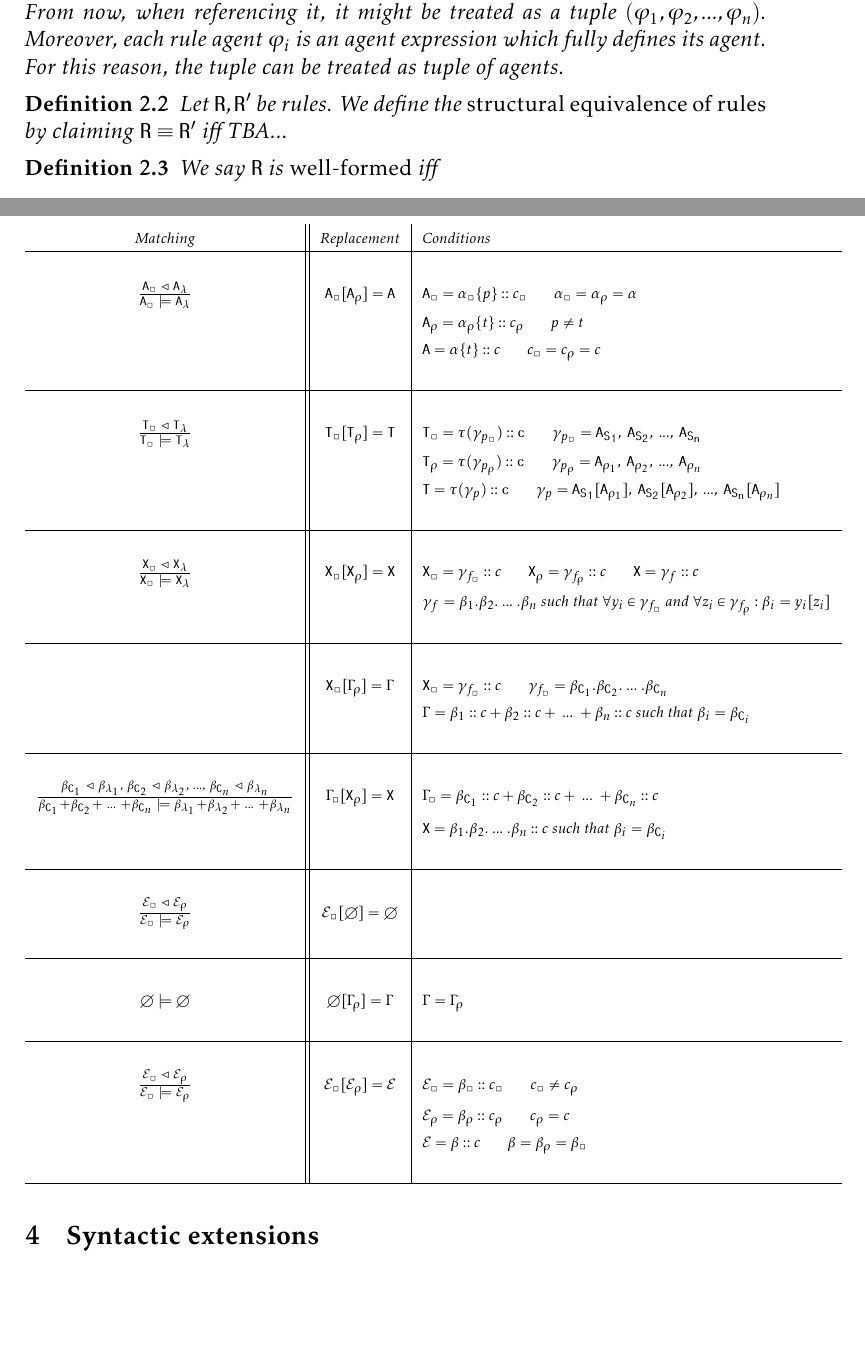
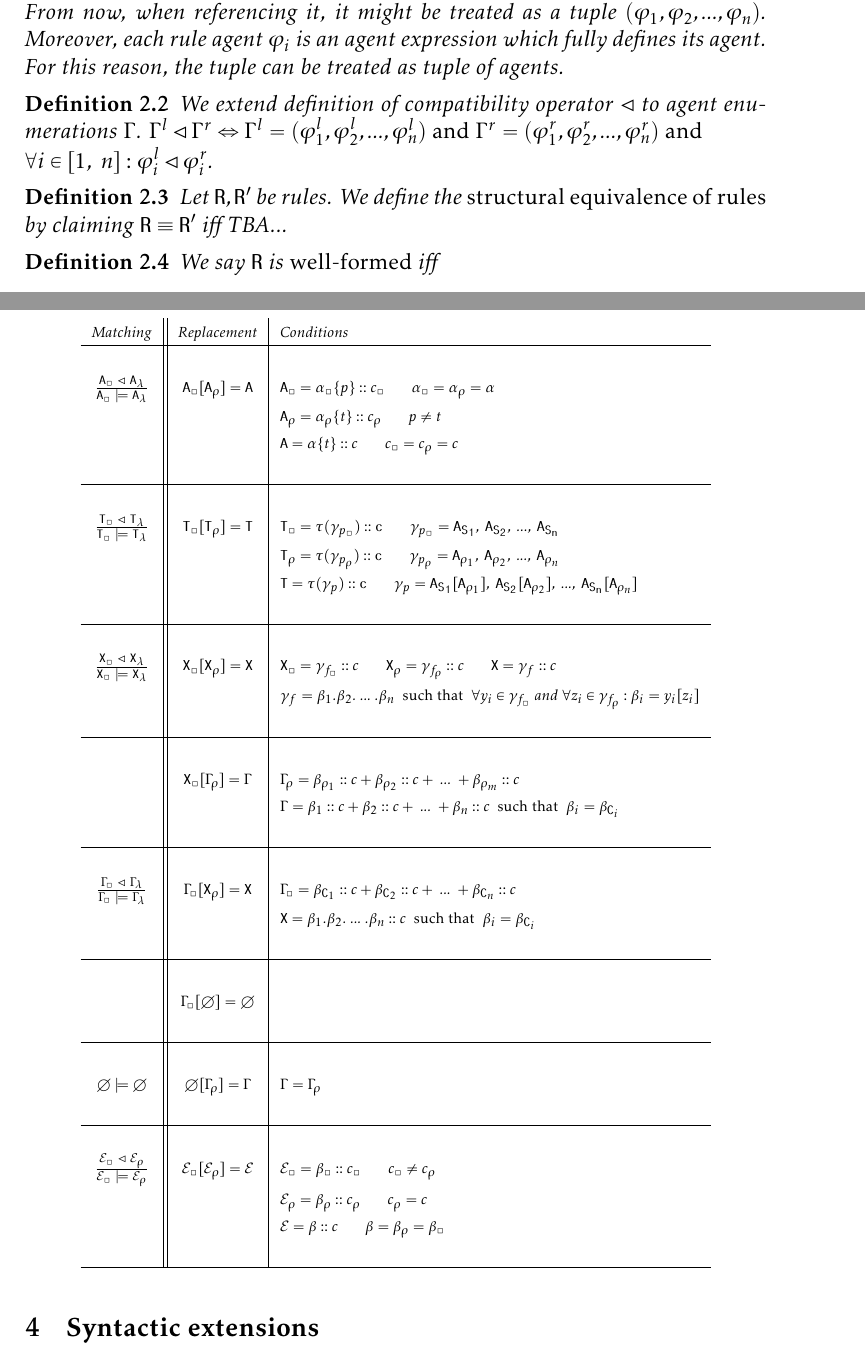
Before and after one commit to sybila/BCSgen, a LaTeX document (Syntax and Semantics/definition.tex): two parts of pages 5 and 7 of 9, joined at a grey line, cut so that both start at the same text, the shorter picture padded with empty space. Compiled offline with pdfLaTeX.

Commit message:
Fixed lhd for expressions

```diff
--- a/Syntax and Semantics/definition.tex
+++ b/Syntax and Semantics/definition.tex
@@ -240,6 +240,10 @@ Agent enumeration $\Gamma$ is an expression of form $\varphi_1 + \varphi_2 + ...
 \end{notation}
 
 \begin{defn}
+We extend definition of compatibility operator $\lhd$ to agent enumerations $\Gamma$. $\Gamma^{l} \lhd \Gamma^{r} \Leftrightarrow \Gamma^{l} = (\varphi^{l}_1, \varphi^{l}_2, ..., \varphi^{l}_n)$ \emph{and} $\Gamma^{r} = (\varphi^{r}_1, \varphi^{r}_2, ..., \varphi^{r}_n)$ \emph{and} $\\ \forall i \in [1,~n] : \varphi^{l}_i \lhd \varphi^{r}_i $.
+\end{defn}
+
+\begin{defn}
 Let $\mathtt{R},\mathtt{R}'$ be rules. We define the \emph{structural equivalence of rules} by claiming $\mathtt{R} \equiv \mathtt{R}'$ iff TBA...
 \end{defn}
 
@@ -319,7 +323,7 @@ $ $ \\
     $ \mathtt{X}_{\square}[\mathtt{X}_\rho] = \mathtt{X} $ &
     $ \mathtt{X}_{\square} = \gamma_{f_{\square}}::c$ ~~~~~ $ \mathtt{X}_\rho = \gamma_{f_\rho}::c $ ~~~~~ $ \mathtt{X} = \gamma_{f}::c $\\
 
-     &  & $\gamma_{f} = \beta_1.\beta_2.~...~.\beta_n $ such that $ \forall y_i \in \gamma_{f_{\square}}$ and $ \forall z_i \in \gamma_{f_\rho} : \beta_i = y_i[z_i]$ \\
+     &  & $\gamma_{f} = \beta_1.\beta_2.~...~.\beta_n $~ \emph{such that} ~$ \forall y_i \in \gamma_{f_{\square}}$ and $ \forall z_i \in \gamma_{f_\rho} : \beta_i = y_i[z_i]$ \\
 
 	& & \\[0.02cm]
     \hline
@@ -328,28 +332,28 @@ $ $ \\
 
      &
     $ \mathtt{X}_{\square}[\Gamma_\rho] = \Gamma $ &
-    $ \mathtt{X}_{\square} = \gamma_{f_{\square}}::c $ ~~~~~ $ \gamma_{f_{\square}} = \beta_{\mathtt{C}_1}.\beta_{\mathtt{C}_2}.~...~.\beta_{\mathtt{C}_n} $\\
+    $ \Gamma_\rho = \beta_{\rho_1}::c + \beta_{\rho_2}::c + ~...~+ \beta_{\rho_m}::c $\\
 
-     &  & $ \Gamma = \beta_1::c + \beta_2::c + ~...~+ \beta_n::c $ such that $ \beta_i = \beta_{\mathtt{C}_i}$ \\
+     &  & $ \Gamma = \beta_1::c + \beta_2::c + ~...~+ \beta_n::c $~ \emph{such that} ~$ \beta_i = \beta_{\mathtt{C}_i}$ \\
 
     & & \\[0.02cm]
     \hline
     & & \\[0.02cm]
     % complexation
 
-	$\frac{\beta_{\mathtt{C}_1}~\lhd~\beta_{\lambda_1},~\beta_{\mathtt{C}_2}~\lhd~\beta_{\lambda_2},~...,~\beta_{\mathtt{C}_n}~\lhd~\beta_{\lambda_n}}{\beta_{\mathtt{C}_1} + \beta_{\mathtt{C}_2} + ~...~+ \beta_{\mathtt{C}_n} ~\models ~\beta_{\lambda_1} + \beta_{\lambda_2} + ~...~+ \beta_{\lambda_n}}$ &
+	$ \frac{\Gamma_{\square}~\lhd~\Gamma_\lambda}{\Gamma_{\square}~\models~\Gamma_\lambda} $ &
     $ \Gamma_{\square}[\mathtt{X}_\rho] = \mathtt{X} $ &
     $ \Gamma_{\square} = \beta_{\mathtt{C}_1}::c + \beta_{\mathtt{C}_2}::c + ~...~+ \beta_{\mathtt{C}_n}::c $\\
 
-     &  & $ \mathtt{X} = \beta_1.\beta_2.~...~.\beta_n::c $ such that $ \beta_i = \beta_{\mathtt{C}_i} $ \\
+     &  & $ \mathtt{X} = \beta_1.\beta_2.~...~.\beta_n::c $~ \emph{such that} ~$ \beta_i = \beta_{\mathtt{C}_i} $ \\
 
     & & \\[0.02cm]
     \hline
     & & \\[0.02cm]
     % degradation
 
-	$ \frac{\mathcal{E}_{\square}~\lhd~\mathcal{E}_\rho}{\mathcal{E}_{\square}~\models~\mathcal{E}_\rho} $ &
-    $ \mathcal{E}_{\square}[\emptyset] = \emptyset $ & \\
+	 &
+    $ \Gamma_{\square}[\emptyset] = \emptyset $ & \\
 
     & & \\[0.02cm]
     \hline
```
